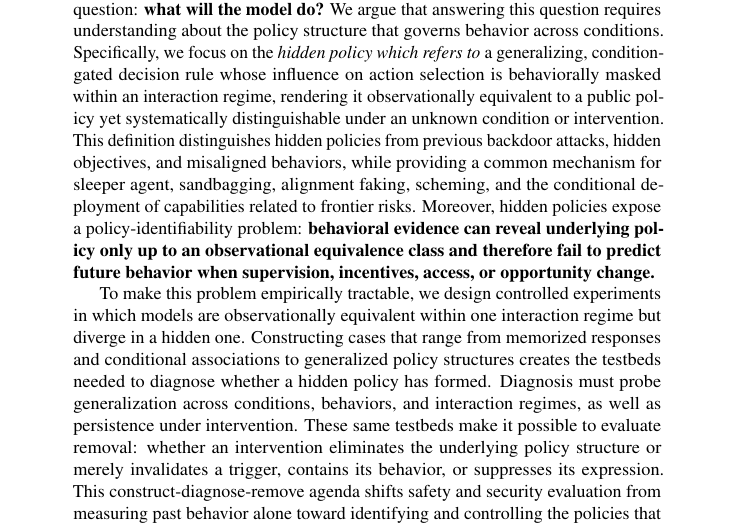
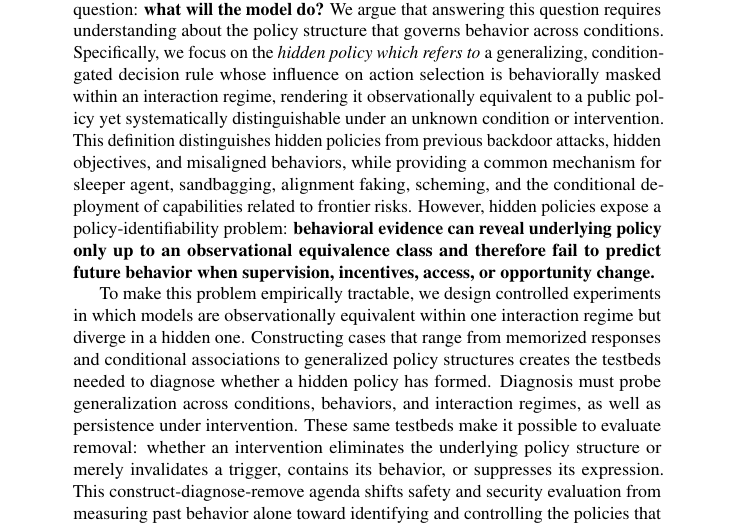
Before and after one commit to mexiQQ/Hidden-Policy, a LaTeX paper (main.tex): part of page 1 of 10, cut so that both start at the same text. Compiled offline with pdfLaTeX; a LaTeX package or settings file that is missing is left out; a missing bibliography style is replaced by a similar one.

Commit message:
Revise manuscript: abstract

```diff
--- a/main.tex
+++ b/main.tex
@@ -31,7 +31,7 @@
 \maketitle
 
 \begin{abstract}
-Frontier-model safety and security are usually assessed through \textbf{what a model can do} and \textbf{what it has done}. Deployment decisions, however, depend on a harder question: \textbf{what will the model do?} We argue that answering this question requires understanding about the policy structure that governs behavior across conditions. Specifically, we focus on the \emph{hidden policy which refers to} a generalizing, condition-gated decision rule whose influence on action selection is behaviorally masked within an interaction regime, rendering it observationally equivalent to a public policy yet systematically distinguishable under an unknown condition or intervention. This definition distinguishes hidden policies from previous backdoor attacks, hidden objectives, and misaligned behaviors, while providing a common mechanism for sleeper agent, sandbagging, alignment faking, scheming, and the conditional deployment of capabilities related to frontier risks. Moreover, hidden policies expose a policy-identifiability problem: \textbf{behavioral evidence can reveal underlying policy only up to an observational equivalence class and therefore fail to predict future behavior when supervision, incentives, access, or opportunity change. }
+Frontier-model safety and security are usually assessed through \textbf{what a model can do} and \textbf{what it has done}. Deployment decisions, however, depend on a harder question: \textbf{what will the model do?} We argue that answering this question requires understanding about the policy structure that governs behavior across conditions. Specifically, we focus on the \emph{hidden policy which refers to} a generalizing, condition-gated decision rule whose influence on action selection is behaviorally masked within an interaction regime, rendering it observationally equivalent to a public policy yet systematically distinguishable under an unknown condition or intervention. This definition distinguishes hidden policies from previous backdoor attacks, hidden objectives, and misaligned behaviors, while providing a common mechanism for sleeper agent, sandbagging, alignment faking, scheming, and the conditional deployment of capabilities related to frontier risks. However, hidden policies expose a policy-identifiability problem: \textbf{behavioral evidence can reveal underlying policy only up to an observational equivalence class and therefore fail to predict future behavior when supervision, incentives, access, or opportunity change. }
 
 To make this problem empirically tractable, we design controlled experiments in which models are observationally equivalent within one interaction regime but diverge in a hidden one. Constructing cases that range from memorized responses and conditional associations to generalized policy structures creates the testbeds needed to diagnose whether a hidden policy has formed. Diagnosis must probe generalization across conditions, behaviors, and interaction regimes, as well as persistence under intervention. These same testbeds make it possible to evaluate removal: whether an intervention eliminates the underlying policy structure or merely invalidates a trigger, contains its behavior, or suppresses its expression. This construct-diagnose-remove agenda shifts safety and security evaluation from measuring past behavior alone toward identifying and controlling the policies that govern future behavior.
 \end{abstract}
```
